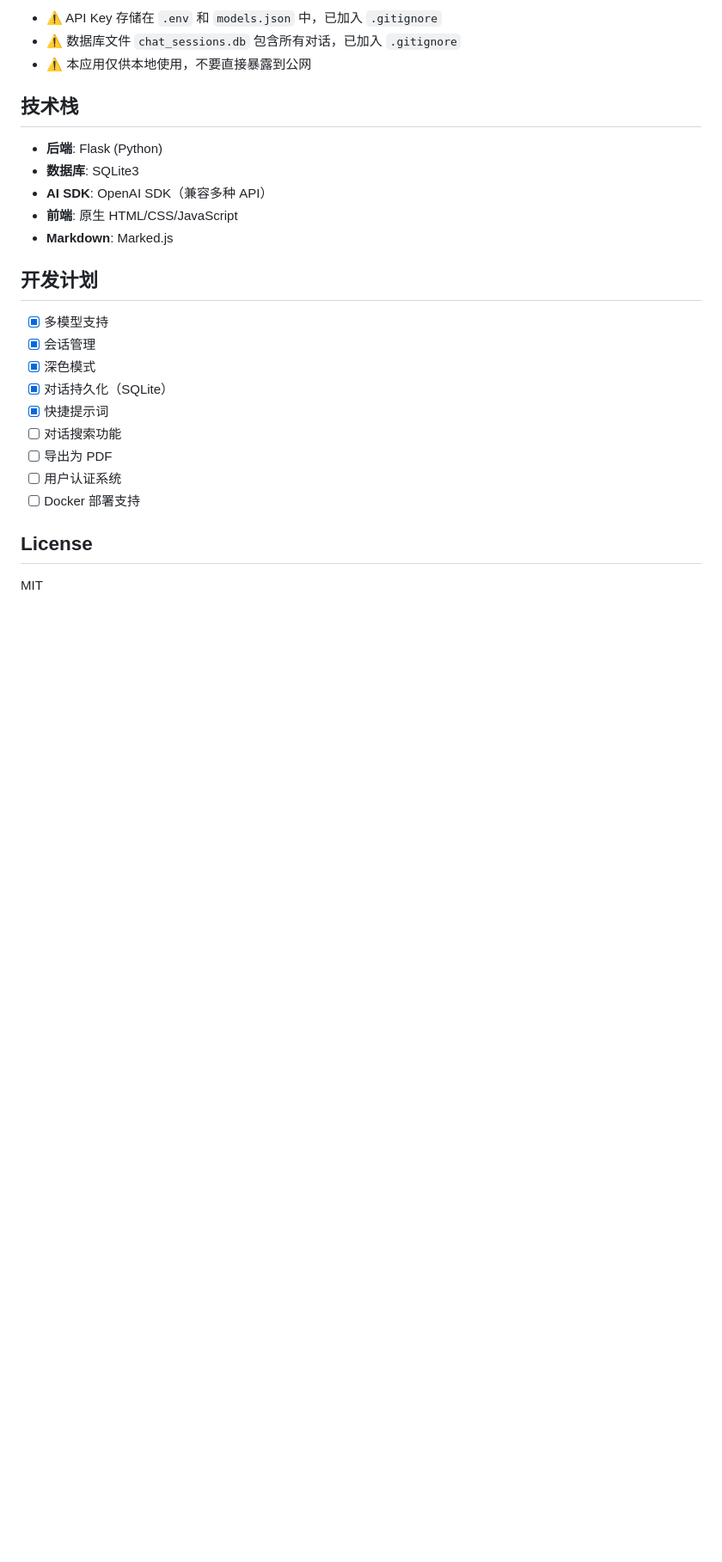
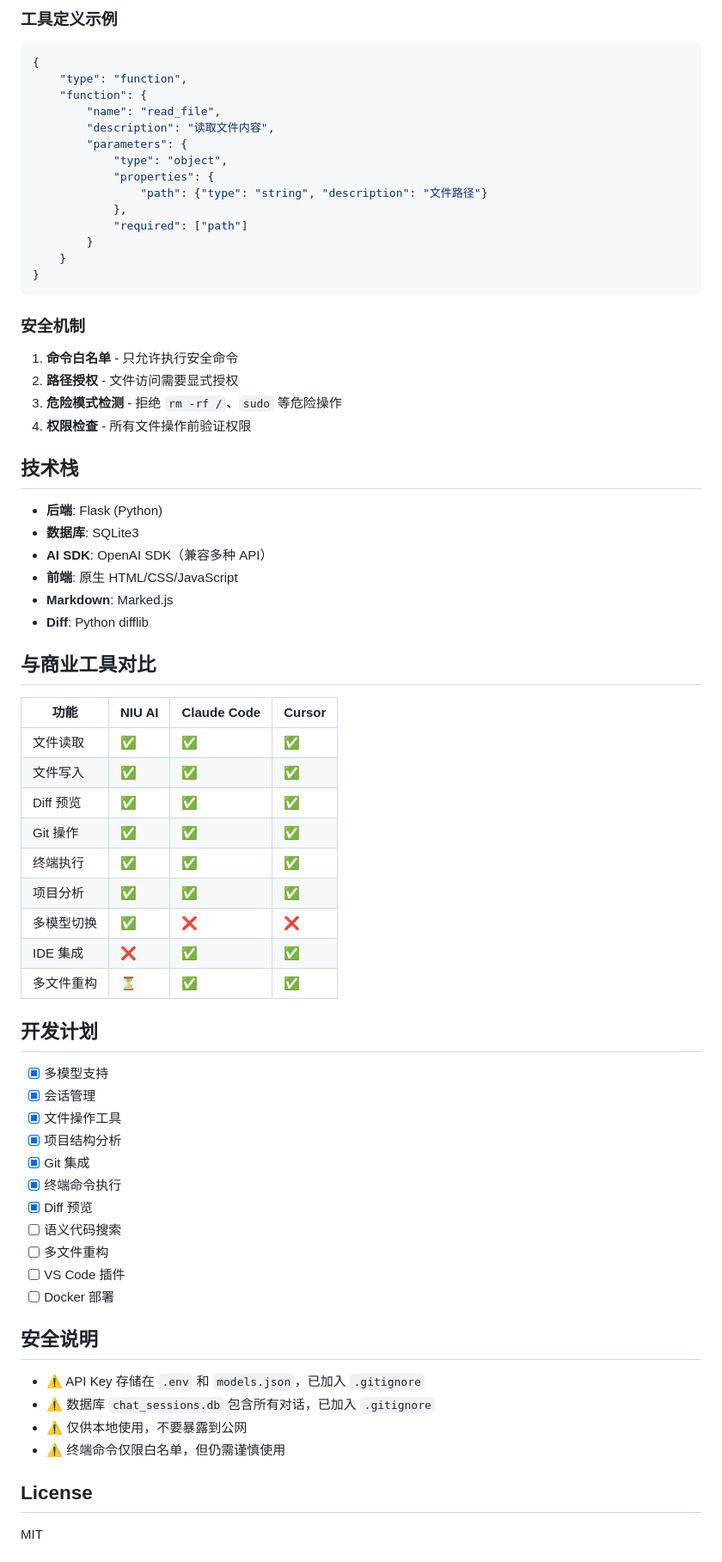
Before and after one commit to HadisNZL/NiuAI, a Markdown page: README.md, the part around one of its changes. Shown at 86% size. Drawn GitHub-style; blank space fills up the shorter version.

````diff
--- a/README.md
+++ b/README.md
@@ -120,7 +217,29 @@ python3 app.py
 
-- ⚠️ API Key 存储在 `.env` 和 `models.json` 中，已加入 `.gitignore`
-- ⚠️ 数据库文件 `chat_sessions.db` 包含所有对话，已加入 `.gitignore`
-- ⚠️ 本应用仅供本地使用，不要直接暴露到公网
+### 工具定义示例
+
+```python
+{
+    "type": "function",
+    "function": {
+        "name": "read_file",
+        "description": "读取文件内容",
+        "parameters": {
+            "type": "object",
+            "properties": {
+                "path": {"type": "string", "description": "文件路径"}
+            },
+            "required": ["path"]
+        }
+    }
+}
+```
+
+### 安全机制
+
+1. **命令白名单** - 只允许执行安全命令
+2. **路径授权** - 文件访问需要显式授权
+3. **危险模式检测** - 拒绝 `rm -rf /`、`sudo` 等危险操作
+4. **权限检查** - 所有文件操作前验证权限
 
 ## 技术栈
 
@@ -129,18 +248,42 @@ python3 app.py
 - **AI SDK**: OpenAI SDK（兼容多种 API）
 - **前端**: 原生 HTML/CSS/JavaScript
 - **Markdown**: Marked.js
+- **Diff**: Python difflib
+
+## 与商业工具对比
+
+| 功能 | NIU AI | Claude Code | Cursor |
+|------|--------|-------------|--------|
+| 文件读取 | ✅ | ✅ | ✅ |
+| 文件写入 | ✅ | ✅ | ✅ |
+| Diff 预览 | ✅ | ✅ | ✅ |
+| Git 操作 | ✅ | ✅ | ✅ |
+| 终端执行 | ✅ | ✅ | ✅ |
+| 项目分析 | ✅ | ✅ | ✅ |
+| 多模型切换 | ✅ | ❌ | ❌ |
+| IDE 集成 | ❌ | ✅ | ✅ |
+| 多文件重构 | ⏳ | ✅ | ✅ |
 
 ## 开发计划
 
 - [x] 多模型支持
 - [x] 会话管理
-- [x] 深色模式
-- [x] 对话持久化（SQLite）
-- [x] 快捷提示词
-- [ ] 对话搜索功能
-- [ ] 导出为 PDF
-- [ ] 用户认证系统
-- [ ] Docker 部署支持
+- [x] 文件操作工具
+- [x] 项目结构分析
+- [x] Git 集成
+- [x] 终端命令执行
+- [x] Diff 预览
+- [ ] 语义代码搜索
+- [ ] 多文件重构
+- [ ] VS Code 插件
+- [ ] Docker 部署
+
+## 安全说明
+
+- ⚠️ API Key 存储在 `.env` 和 `models.json`，已加入 `.gitignore`
+- ⚠️ 数据库 `chat_sessions.db` 包含所有对话，已加入 `.gitignore`
+- ⚠️ 仅供本地使用，不要暴露到公网
+- ⚠️ 终端命令仅限白名单，但仍需谨慎使用
 
 ## License
 
````
Also changed, not shown: other parts of README.md (+153 -56 lines).
